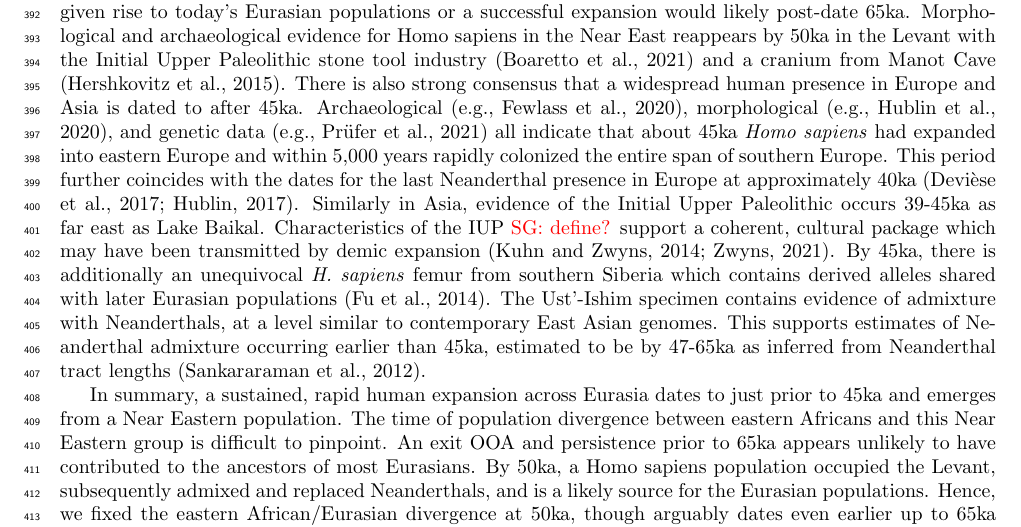
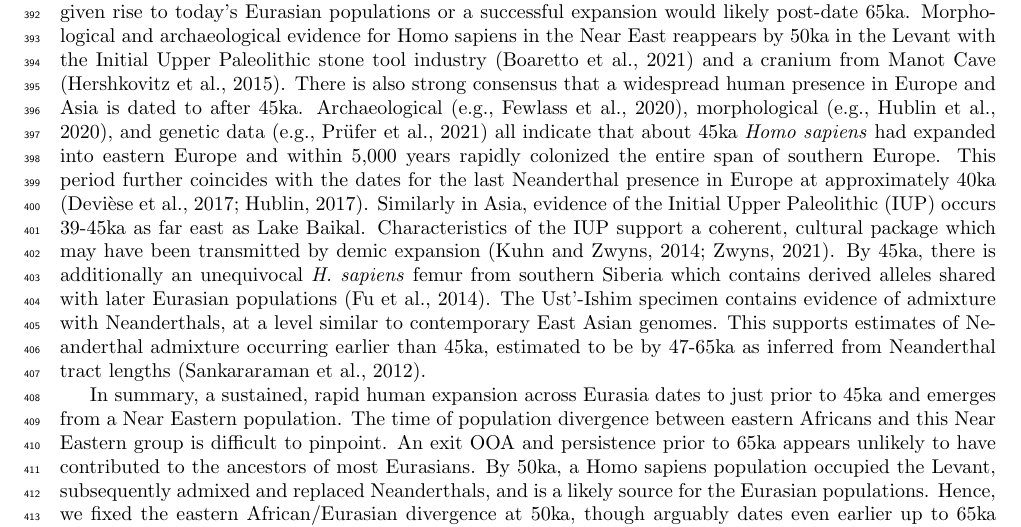
Before and after one commit to apragsdale/african-structure-paper, a LaTeX document (supplement.tex): part of page 9 of 68, cut so that both start at the same text. Compiled offline with pdfLaTeX; a missing bibliography style is replaced by a similar one.

Commit message:
abbreviation

```diff
--- a/supplement.tex
+++ b/supplement.tex
@@ -614,8 +614,8 @@ and genetic data \citep[e.g.,][]{Prufer2021-ao} all indicate that about 45ka
 rapidly colonized the entire span of southern Europe. This period further
 coincides with the dates for the last Neanderthal presence in Europe at
 approximately 40ka \citep{Deviese2017-de,Hublin2017-uy}. Similarly in Asia,
-evidence of the Initial Upper Paleolithic occurs 39-45ka as far east as Lake
-Baikal. Characteristics of the IUP \sgcomment{define?} support a coherent, cultural package which
+evidence of the Initial Upper Paleolithic (IUP) occurs 39-45ka as far east as Lake
+Baikal. Characteristics of the IUP support a coherent, cultural package which
 may have been transmitted by demic expansion \citep{Kuhn2014-kj,Zwyns2021-zv}.
 By 45ka, there is additionally an unequivocal \emph{H. sapiens} femur from
 southern Siberia which contains derived alleles shared with later Eurasian
```
